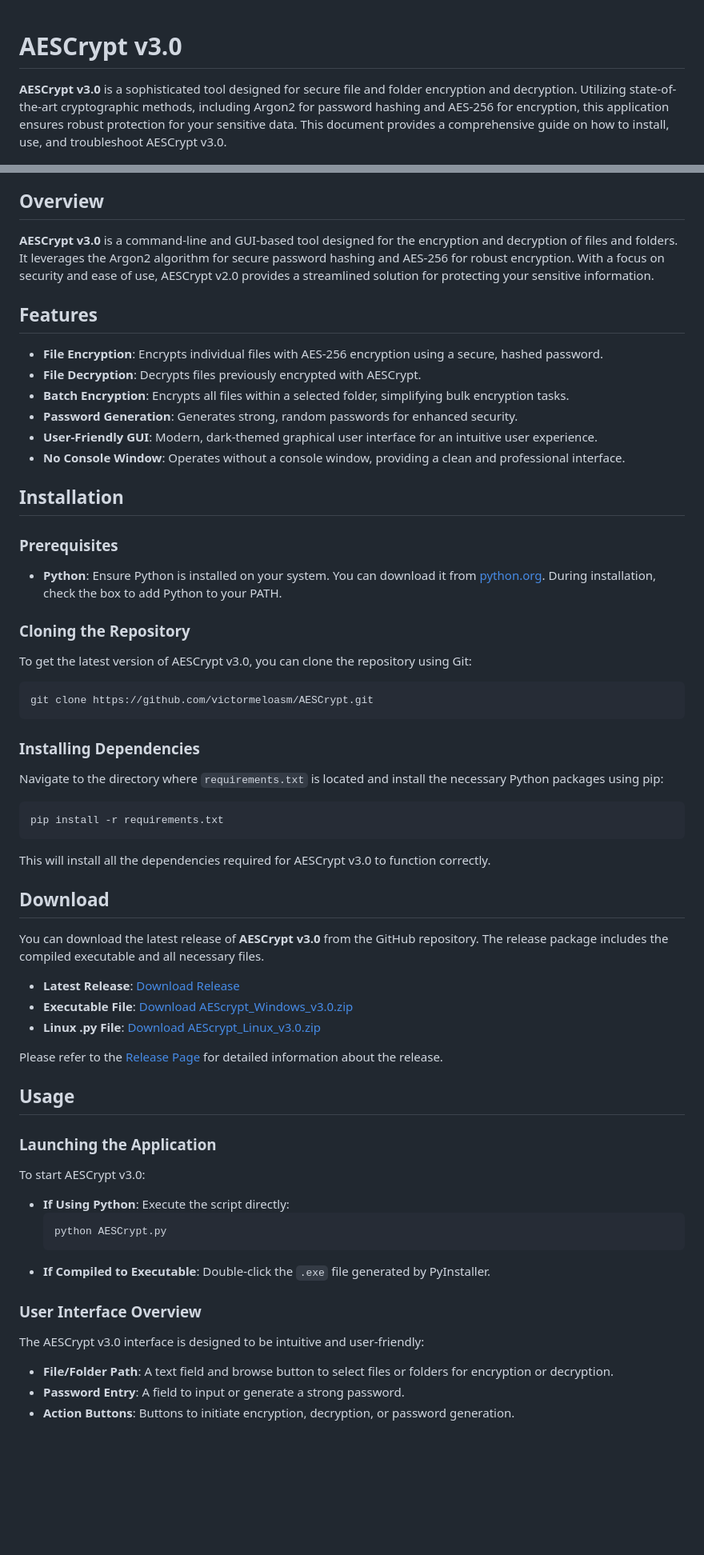
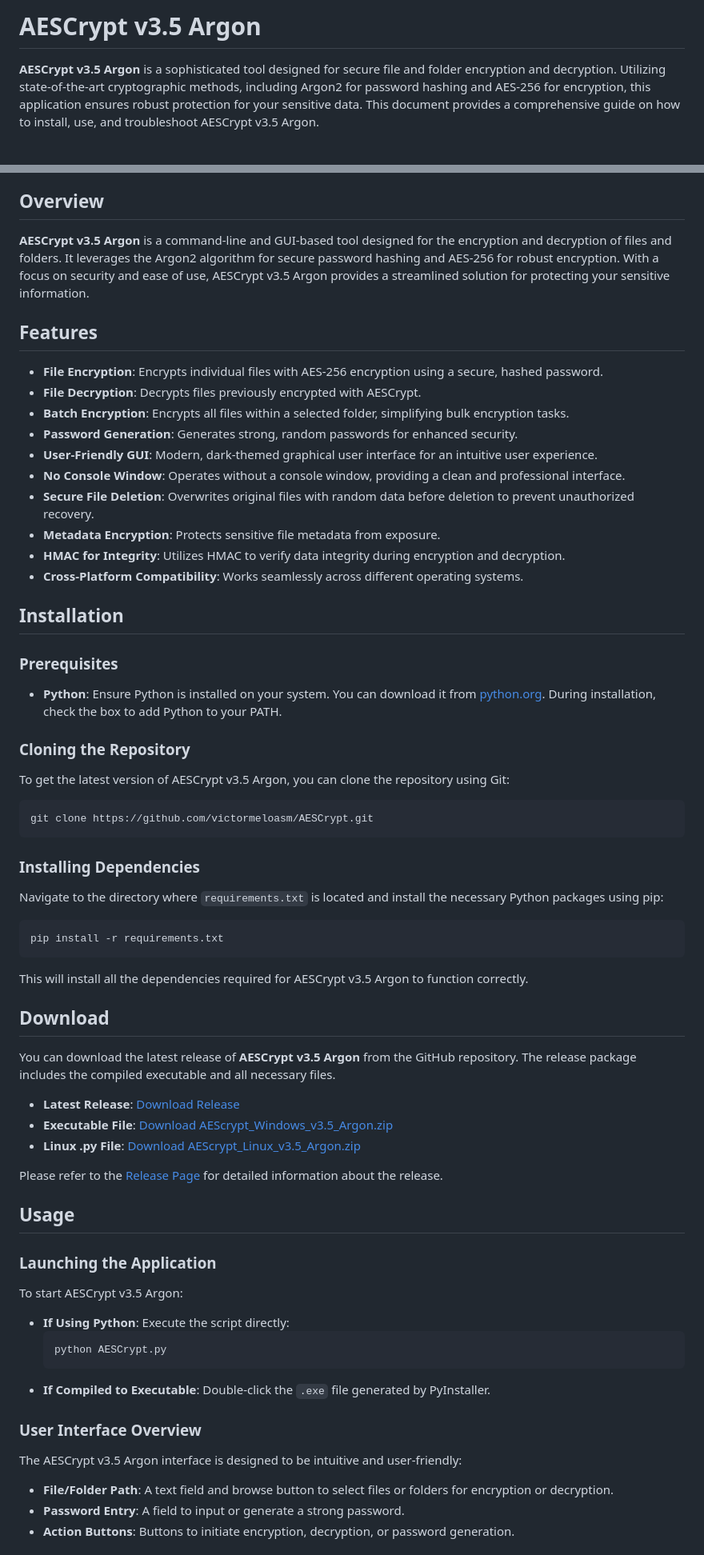
Before and after one commit to victormeloasm/AESCrypt, a Markdown page: README.md, 2 parts joined by grey strips. Shown: that part at 80% size. Drawn GitHub-style; blank space fills up the shorter version.

````diff
--- a/README.md
+++ b/README.md
@@ -1,7 +1,6 @@
+# AESCrypt v3.5 Argon
 
-# AESCrypt v3.0
-
-**AESCrypt v3.0** is a sophisticated tool designed for secure file and folder encryption and decryption. Utilizing state-of-the-art cryptographic methods, including Argon2 for password hashing and AES-256 for encryption, this application ensures robust protection for your sensitive data. This document provides a comprehensive guide on how to install, use, and troubleshoot AESCrypt v3.0.
+**AESCrypt v3.5 Argon** is a sophisticated tool designed for secure file and folder encryption and decryption. Utilizing state-of-the-art cryptographic methods, including Argon2 for password hashing and AES-256 for encryption, this application ensures robust protection for your sensitive data. This document provides a comprehensive guide on how to install, use, and troubleshoot AESCrypt v3.5 Argon.
 
 ![Screenshot](capture.png)
 
@@ -29,7 +28,7 @@
 
 ## Overview
 
-**AESCrypt v3.0** is a command-line and GUI-based tool designed for the encryption and decryption of files and folders. It leverages the Argon2 algorithm for secure password hashing and AES-256 for robust encryption. With a focus on security and ease of use, AESCrypt v2.0 provides a streamlined solution for protecting your sensitive information.
+**AESCrypt v3.5 Argon** is a command-line and GUI-based tool designed for the encryption and decryption of files and folders. It leverages the Argon2 algorithm for secure password hashing and AES-256 for robust encryption. With a focus on security and ease of use, AESCrypt v3.5 Argon provides a streamlined solution for protecting your sensitive information.
 
 ## Features
 
@@ -39,6 +38,10 @@
 - **Password Generation**: Generates strong, random passwords for enhanced security.
 - **User-Friendly GUI**: Modern, dark-themed graphical user interface for an intuitive user experience.
 - **No Console Window**: Operates without a console window, providing a clean and professional interface.
+- **Secure File Deletion**: Overwrites original files with random data before deletion to prevent unauthorized recovery.
+- **Metadata Encryption**: Protects sensitive file metadata from exposure.
+- **HMAC for Integrity**: Utilizes HMAC to verify data integrity during encryption and decryption.
+- **Cross-Platform Compatibility**: Works seamlessly across different operating systems.
 
 ## Installation
 
@@ -48,7 +51,7 @@
 
 ### Cloning the Repository
 
-To get the latest version of AESCrypt v3.0, you can clone the repository using Git:
+To get the latest version of AESCrypt v3.5 Argon, you can clone the repository using Git:
 
 ```bash
 git clone https://github.com/victormeloasm/AESCrypt.git
@@ -62,15 +65,15 @@ Navigate to the directory where `requirements.txt` is located and install the ne
 pip install -r requirements.txt
 ```
 
-This will install all the dependencies required for AESCrypt v3.0 to function correctly.
+This will install all the dependencies required for AESCrypt v3.5 Argon to function correctly.
 
 ## Download
 
-You can download the latest release of **AESCrypt v3.0** from the GitHub repository. The release package includes the compiled executable and all necessary files.
+You can download the latest release of **AESCrypt v3.5 Argon** from the GitHub repository. The release package includes the compiled executable and all necessary files.
 
 - **Latest Release**: [Download Release](https://github.com/victormeloasm/AESCrypt/releases/tag/AaA)
-- **Executable File**: [Download AEScrypt_Windows_v3.0.zip](https://github.com/victormeloasm/AESCrypt/releases/download/AaA/AEScrypt_Windows_v3.0.zip)
-- **Linux .py File**: [Download AEScrypt_Linux_v3.0.zip](https://github.com/victormeloasm/AESCrypt/releases/download/AaA/AEScrypt_Linux_v3.0.zip)
+- **Executable File**: [Download AEScrypt_Windows_v3.5_Argon.zip](https://github.com/victormeloasm/AESCrypt/releases/download/AaA/AEScrypt_Windows_v3.5_Argon.zip)
+- **Linux .py File**: [Download AEScrypt_Linux_v3.5_Argon.zip](https://github.com/victormeloasm/AESCrypt/releases/download/AaA/AEScrypt_Linux_v3.5_Argon.zip)
 
 Please refer to the [Release Page](https://github.com/victormeloasm/AESCrypt/releases/tag/AaA) for detailed information about the release.
 
@@ -78,7 +81,7 @@ Please refer to the [Release Page](https://github.com/victormeloasm/AESCrypt/rel
 
 ### Launching the Application
 
-To start AESCrypt v3.0:
+To start AESCrypt v3.5 Argon:
 
 - **If Using Python**: Execute the script directly:
   ```bash
@@ -88,7 +91,7 @@ To start AESCrypt v3.0:
 
 ### User Interface Overview
 
-The AESCrypt v3.0 interface is designed to be intuitive and user-friendly:
+The AESCrypt v3.5 Argon interface is designed to be intuitive and user-friendly:
 
 - **File/Folder Path**: A text field and browse button to select files or folders for encryption or decryption.
 - **Password Entry**: A field to input or generate a strong password.
````
Also changed, not shown: other parts of README.md (+15 -49 lines).
